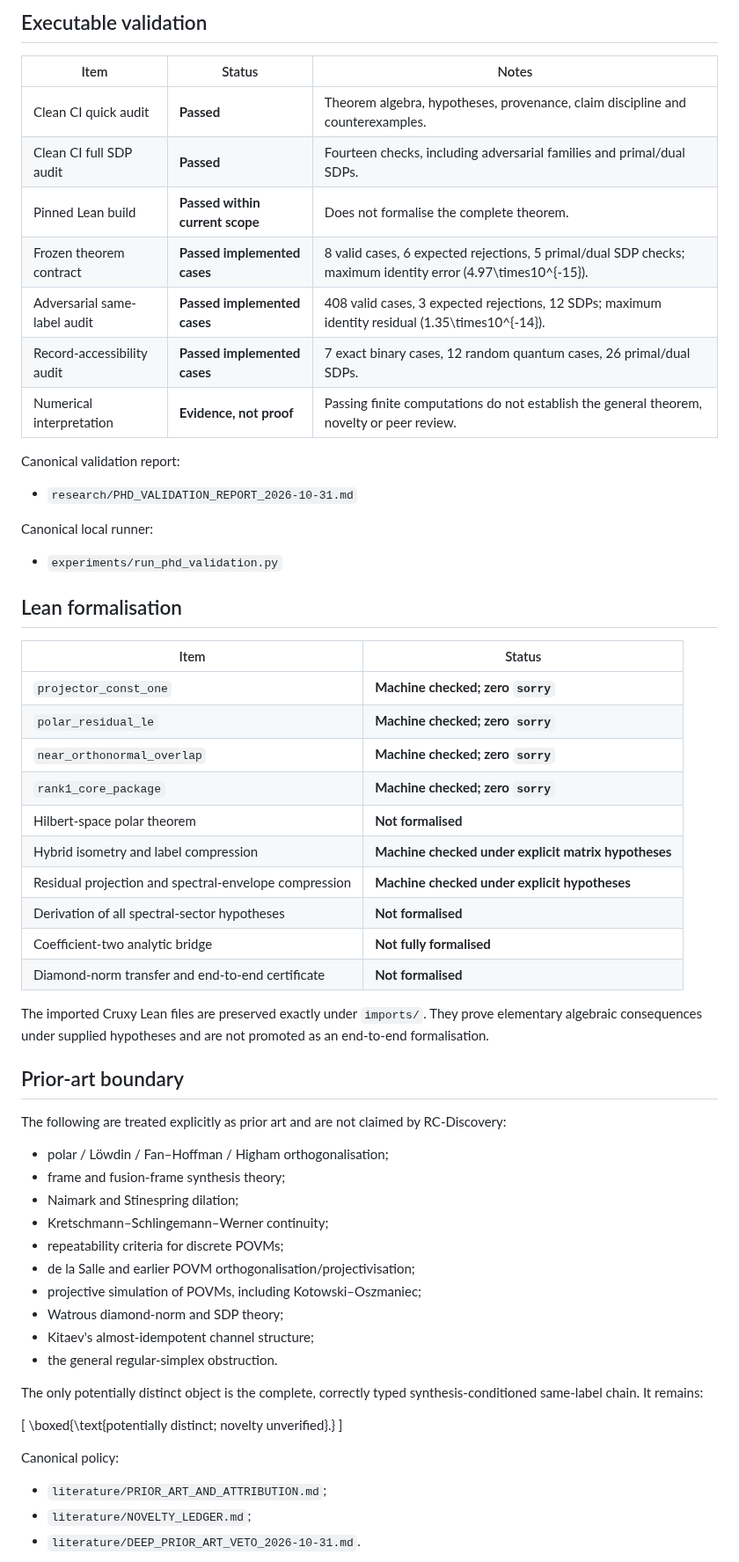
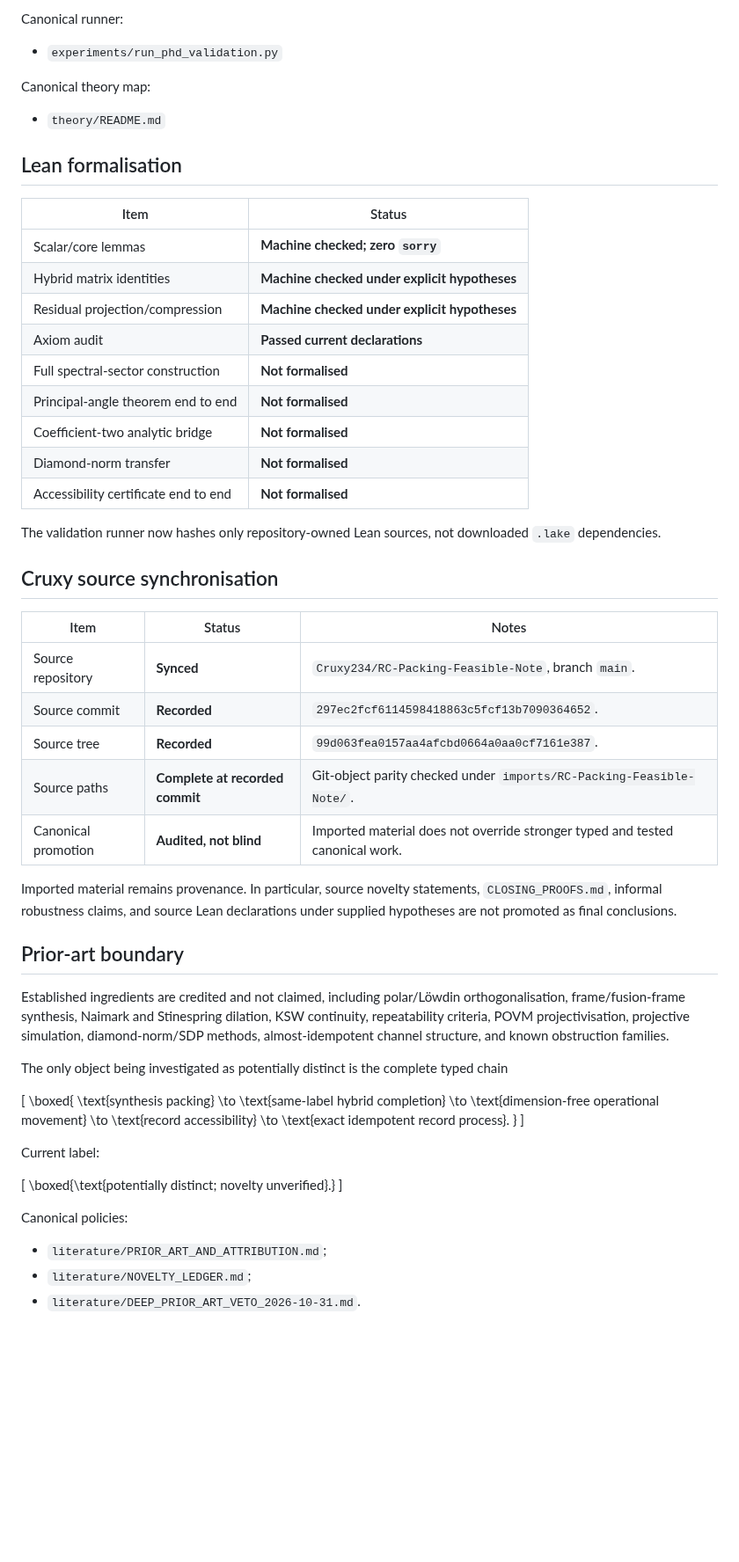
Before and after one commit to christophergardner-star/RC-Discovery, a Markdown page: STATUS.md, the part around one of its changes. Shown at 88% size. Drawn GitHub-style; blank space fills up the shorter version.

Commit message:
Bring status ledger up to date with full-work audit

```diff
--- a/STATUS.md
+++ b/STATUS.md
@@ -47,62 +79,66 @@ This ledger separates mathematical correctness, numerical evidence, formal verif
-## Executable validation
-
-| Item | Status | Notes |
-|---|---|---|
-| Clean CI quick audit | **Passed** | Theorem algebra, hypotheses, provenance, claim discipline and counterexamples. |
-| Clean CI full SDP audit | **Passed** | Fourteen checks, including adversarial families and primal/dual SDPs. |
-| Pinned Lean build | **Passed within current scope** | Does not formalise the complete theorem. |
-| Frozen theorem contract | **Passed implemented cases** | 8 valid cases, 6 expected rejections, 5 primal/dual SDP checks; maximum identity error \(4.97\times10^{-15}\). |
-| Adversarial same-label audit | **Passed implemented cases** | 408 valid cases, 3 expected rejections, 12 SDPs; maximum identity residual \(1.35\times10^{-14}\). |
-| Record-accessibility audit | **Passed implemented cases** | 7 exact binary cases, 12 random quantum cases, 26 primal/dual SDPs. |
-| Numerical interpretation | **Evidence, not proof** | Passing finite computations do not establish the general theorem, novelty or peer review. |
-
-Canonical validation report:
-
-- `research/PHD_VALIDATION_REPORT_2026-10-31.md`
-
-Canonical local runner:
+Canonical runner:
 
 - `experiments/run_phd_validation.py`
+
+Canonical theory map:
+
+- `theory/README.md`
 
 ## Lean formalisation
 
 | Item | Status |
 |---|---|
-| `projector_const_one` | **Machine checked; zero `sorry`** |
-| `polar_residual_le` | **Machine checked; zero `sorry`** |
-| `near_orthonormal_overlap` | **Machine checked; zero `sorry`** |
-| `rank1_core_package` | **Machine checked; zero `sorry`** |
-| Hilbert-space polar theorem | **Not formalised** |
-| Hybrid isometry and label compression | **Machine checked under explicit matrix hypotheses** |
-| Residual projection and spectral-envelope compression | **Machine checked under explicit hypotheses** |
-| Derivation of all spectral-sector hypotheses | **Not formalised** |
-| Coefficient-two analytic bridge | **Not fully formalised** |
-| Diamond-norm transfer and end-to-end certificate | **Not formalised** |
+| Scalar/core lemmas | **Machine checked; zero `sorry`** |
+| Hybrid matrix identities | **Machine checked under explicit hypotheses** |
+| Residual projection/compression | **Machine checked under explicit hypotheses** |
+| Axiom audit | **Passed current declarations** | No `sorryAx` or custom axioms in audited theorem declarations. |
+| Full spectral-sector construction | **Not formalised** |
+| Principal-angle theorem end to end | **Not formalised** |
+| Coefficient-two analytic bridge | **Not formalised** |
+| Diamond-norm transfer | **Not formalised** |
+| Accessibility certificate end to end | **Not formalised** |
 
-The imported Cruxy Lean files are preserved exactly under `imports/`. They prove elementary algebraic consequences under supplied hypotheses and are not promoted as an end-to-end formalisation.
+The validation runner now hashes only repository-owned Lean sources, not downloaded `.lake` dependencies.
+
+## Cruxy source synchronisation
+
+| Item | Status | Notes |
+|---|---|---|
+| Source repository | **Synced** | `Cruxy234/RC-Packing-Feasible-Note`, branch `main`. |
+| Source commit | **Recorded** | `297ec2fcf6114598418863c5fcf13b7090364652`. |
+| Source tree | **Recorded** | `99d063fea0157aa4afcbd0664a0aa0cf7161e387`. |
+| Source paths | **Complete at recorded commit** | Git-object parity checked under `imports/RC-Packing-Feasible-Note/`. |
+| Canonical promotion | **Audited, not blind** | Imported material does not override stronger typed and tested canonical work. |
+
+Imported material remains provenance. In particular, source novelty statements, `CLOSING_PROOFS.md`, informal robustness claims, and source Lean declarations under supplied hypotheses are not promoted as final conclusions.
 
 ## Prior-art boundary
 
-The following are treated explicitly as prior art and are not claimed by RC-Discovery:
+Established ingredients are credited and not claimed, including polar/Löwdin orthogonalisation, frame/fusion-frame synthesis, Naimark and Stinespring dilation, KSW continuity, repeatability criteria, POVM projectivisation, projective simulation, diamond-norm/SDP methods, almost-idempotent channel structure, and known obstruction families.
 
-- polar / Löwdin / Fan–Hoffman / Higham orthogonalisation;
-- frame and fusion-frame synthesis theory;
-- Naimark and Stinespring dilation;
-- Kretschmann–Schlingemann–Werner continuity;
-- repeatability criteria for discrete POVMs;
-- de la Salle and earlier POVM orthogonalisation/projectivisation;
-- projective simulation of POVMs, including Kotowski–Oszmaniec;
-- Watrous diamond-norm and SDP theory;
-- Kitaev's almost-idempotent channel structure;
-- the general regular-simplex obstruction.
+The only object being investigated as potentially distinct is the complete typed chain
 
-The only potentially distinct object is the complete, correctly typed synthesis-conditioned same-label chain. It remains:
+\[
+\boxed{
+\text{synthesis packing}
+\to
+\text{same-label hybrid completion}
+\to
+\text{dimension-free operational movement}
+\to
+\text{record accessibility}
+\to
+\text{exact idempotent record process}.
+}
+\]
+
+Current label:
 
 \[
 \boxed{\text{potentially distinct; novelty unverified}.}
 \]
 
-Canonical policy:
+Canonical policies:
 
 - `literature/PRIOR_ART_AND_ATTRIBUTION.md`;
 - `literature/NOVELTY_LEDGER.md`;
```
Also changed, not shown: other parts of STATUS.md (+82 -80 lines).
